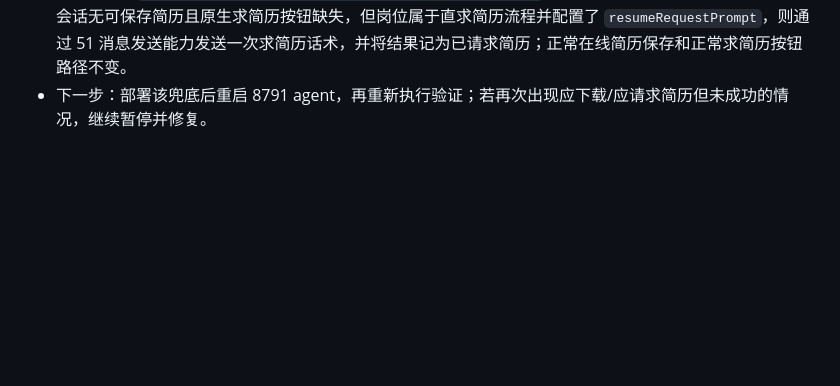
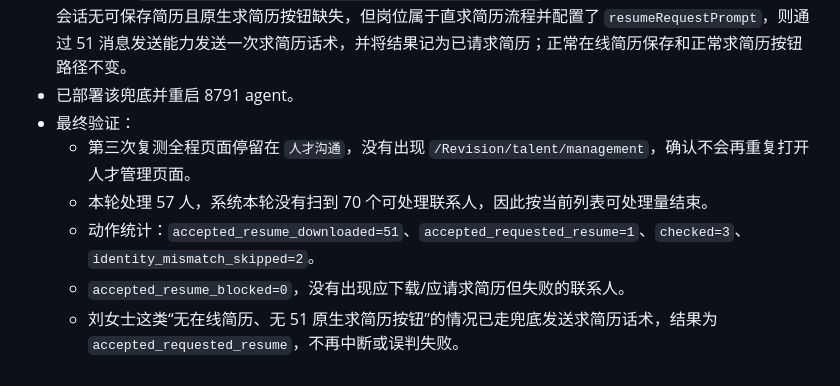
Before and after one commit to DaiGua0819/HR-Agent, a Markdown page: 项目修改快照/2026-06-23-项目修改快照.md, the part around the change. Rendered like a GitHub page; blank space fills up the shorter version.

Commit message:
记录51和新红最终验证结果

```diff
--- a/项目修改快照/2026-06-23-项目修改快照.md
+++ b/项目修改快照/2026-06-23-项目修改快照.md
@@ -154,4 +154,10 @@
   - 王怡鑫、夏浩然、魏诗洵、汪梦雪、钟依雯、张小英、唐灿等第一次失败的短在线简历已经成功保存。
 - 剩余 1 个阻塞为刘女士：当前聊天没有“在线简历/已投简历”文本，也没有 51 原生“求简历”按钮，只有候选人自我介绍；旧逻辑只能回退到求简历按钮，因此仍然 `accepted_resume_blocked`。
 - 继续修复：`agent_core/legacy_parts/agent_web_server.part004.py` 增加 51 directResume 兜底。若当前会话无可保存简历且原生求简历按钮缺失，但岗位属于直求简历流程并配置了 `resumeRequestPrompt`，则通过 51 消息发送能力发送一次求简历话术，并将结果记为已请求简历；正常在线简历保存和正常求简历按钮路径不变。
-- 下一步：部署该兜底后重启 8791 agent，再重新执行验证；若再次出现应下载/应请求简历但未成功的情况，继续暂停并修复。
+- 已部署该兜底并重启 8791 agent。
+- 最终验证：
+  - 第三次复测全程页面停留在 `人才沟通`，没有出现 `/Revision/talent/management`，确认不会再重复打开人才管理页面。
+  - 本轮处理 57 人，系统本轮没有扫到 70 个可处理联系人，因此按当前列表可处理量结束。
+  - 动作统计：`accepted_resume_downloaded=51`、`accepted_requested_resume=1`、`checked=3`、`identity_mismatch_skipped=2`。
+  - `accepted_resume_blocked=0`，没有出现应下载/应请求简历但失败的联系人。
+  - 刘女士这类“无在线简历、无 51 原生求简历按钮”的情况已走兜底发送求简历话术，结果为 `accepted_requested_resume`，不再中断或误判失败。
```
